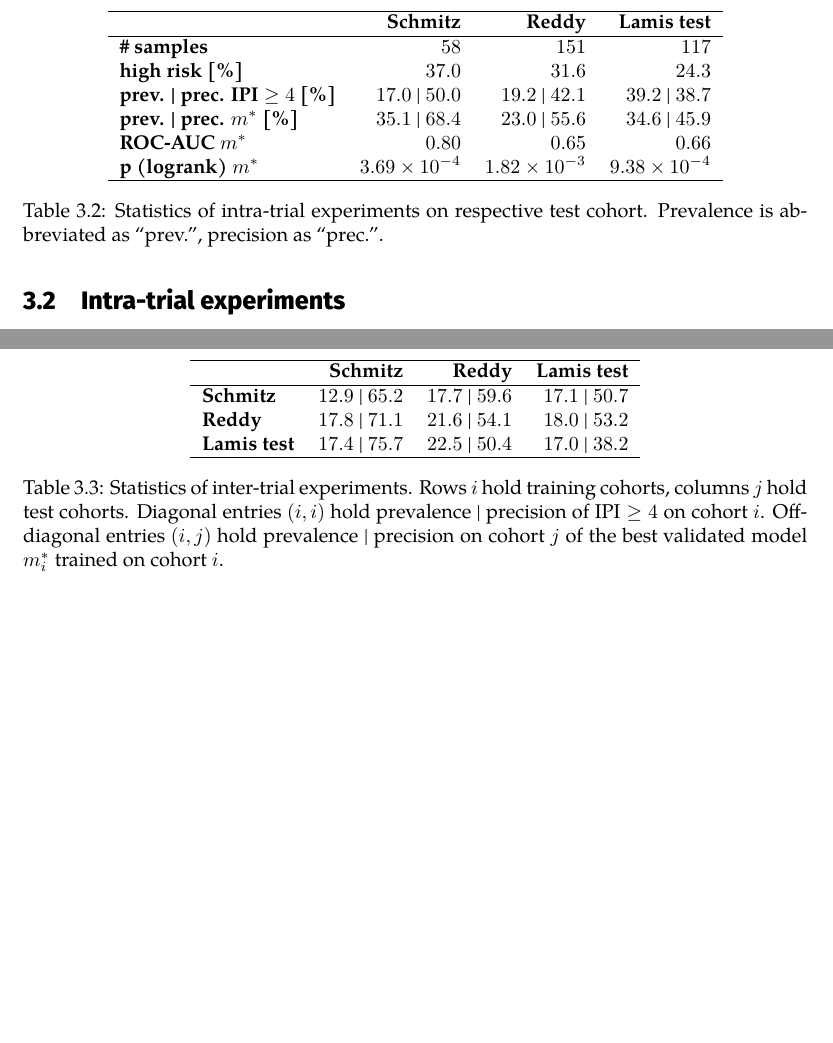
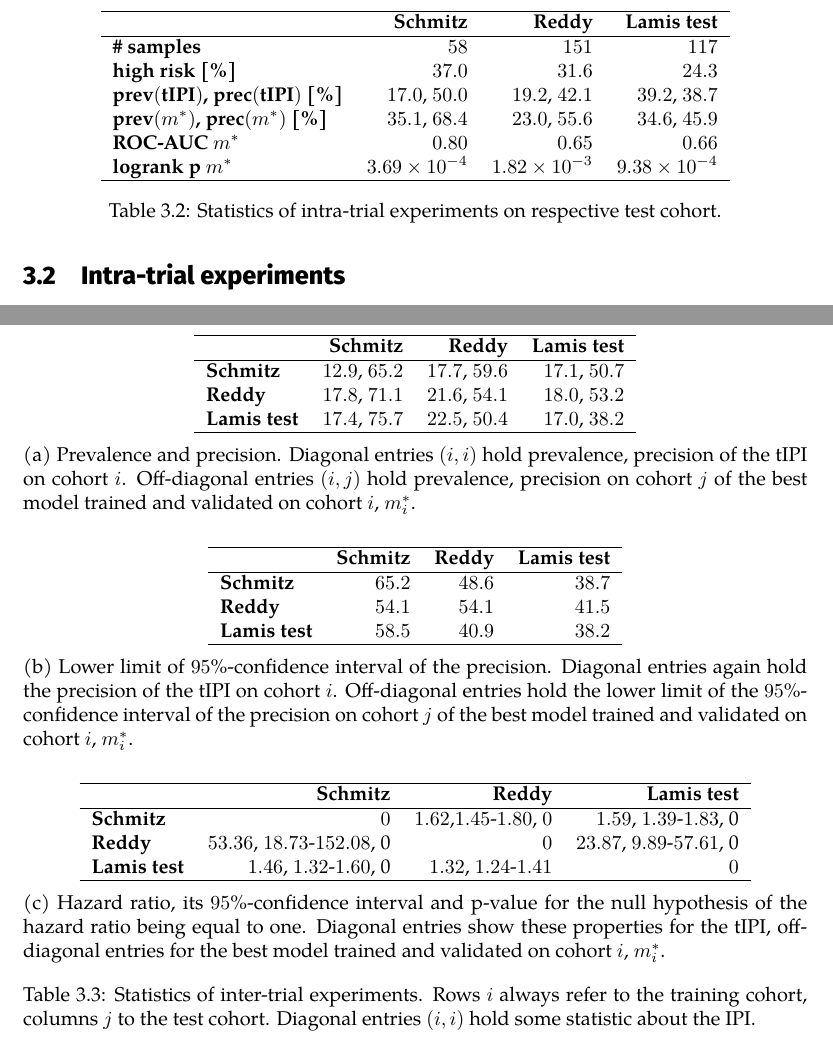
Before and after one commit to lgessl/master-thesis, a LaTeX thesis (documents/thesis/main.tex, which reads documents/thesis/figs/inter_trial.tex, documents/thesis/figs/intra_trial.tex): two parts of pages 24 and 28 of 31, joined at a grey line, cut so that both start at the same text, the shorter picture padded with empty space. Compiled offline with XeLaTeX.

Commit message:
thesis, results, inter-trial: add hr, precision ci tables, ipi pending

```diff
--- a/documents/thesis/figs/inter_trial.tex
+++ b/documents/thesis/figs/inter_trial.tex
@@ -1,18 +1,64 @@
 \begin{table}
+    \centering
+    \begin{subtable}{\textwidth}
         \centering
         \begin{tabular}{lrrr}
             \hline
             & \textbf{Schmitz} & \textbf{Reddy} & \textbf{Lamis test} \\
             \hline
-        \textbf{Schmitz} & \num{12.9} | \num{65.2} & \num{17.7} | \num{59.6} & \num{17.1} | \num{50.7} \\
-        \textbf{Reddy} & \num{17.8} | \num{71.1} & \num{21.6} | \num{54.1} & \num{18.0} | \num{53.2} \\
-        \textbf{Lamis test} & \num{17.4} | \num{75.7} & \num{22.5} | \num{50.4} & \num{17.0} | \num{38.2} \\
+            \textbf{Schmitz} & \num{12.9}, \num{65.2} & \num{17.7}, \num{59.6} & \num{17.1}, \num{50.7} \\
+            \textbf{Reddy} & \num{17.8}, \num{71.1} & \num{21.6}, \num{54.1} & \num{18.0}, \num{53.2} \\
+            \textbf{Lamis test} & \num{17.4}, \num{75.7} & \num{22.5}, \num{50.4} & \num{17.0}, \num{38.2} \\
             \hline
         \end{tabular}
-    \caption{Statistics of inter-trial experiments. Rows $i$ hold training cohorts, columns $j$
-        hold test cohorts. Diagonal
-        entries $(i, i)$ hold prevalence | precision of $\text{IPI} \geq 4$
-        on cohort $i$. Off-diagonal entries $(i, j)$ hold prevalence | precision
-        on cohort $j$ of the best validated model $m^*_i$ trained on cohort $i$.}
+        \caption{Prevalence and precision.
+            Diagonal entries $(i, i)$ hold prevalence, precision of the $\text{tIPI}$ on
+            cohort $i$. Off-diagonal entries $(i, j)$ hold prevalence, precision on cohort $j$ of
+            the best model trained and validated on cohort $i$, $m_i^*$.}\label{subtab:inter-prev-prec}
+    \end{subtable}
+
+    \vspace{0.5cm}
+    \begin{subtable}{\textwidth}
+        \centering
+        \begin{tabular}{lrrr}
+            \hline
+            & \textbf{Schmitz} & \textbf{Reddy} & \textbf{Lamis test} \\
+            \hline
+            \textbf{Schmitz} & \num{65.2} & \num{48.6} & \num{38.7} \\
+            \textbf{Reddy} & \num{54.1} & \num{54.1} & \num{41.5} \\
+            \textbf{Lamis test} & \num{58.5} & \num{40.9} & \num{38.2} \\
+            \hline
+        \end{tabular}
+        \caption{Lower limit of \num{95}\%-confidence interval of the precision.
+            Diagonal entries again hold the precision of the $\text{tIPI}$ on cohort $i$. Off-diagonal
+            entries hold the lower limit of the \num{95}\%-confidence interval of the precision on
+            cohort $j$ of the best model trained and validated on cohort $i$, $m_i^*$.}
+            \label{subtab:inter-prec-ci}
+    \end{subtable}
+
+    \vspace{0.5cm}
+    \begin{subtable}{\textwidth}
+        \centering
+        \begin{tabular}{lrrr}
+            \hline
+            & \textbf{Schmitz} & \textbf{Reddy} & \textbf{Lamis test} \\
+            \hline
+            \textbf{Schmitz} & \num{0} & \num{1.62},\num{1.45}-\num{1.80}, \num{0} &
+                \num{1.59}, \num{1.39}-\num{1.83}, 0 \\
+            \textbf{Reddy} & \num{53.36}, \num{18.73}-\num{152.08}, 0 & \num{0} &
+                \num{23.87}, \num{9.89}-\num{57.61}, 0 \\
+            \textbf{Lamis test} & \num{1.46}, \num{1.32}-\num{1.60}, 0 &
+                \num{1.32}, \num{1.24}-\num{1.41} & \num{0} \\
+            \hline
+        \end{tabular}
+        \caption{Hazard ratio, its \num{95}\%-confidence interval and p-value for the null
+            hypothesis of the hazard ratio being equal to one. Diagonal entries show these
+            properties for the $\text{tIPI}$, off-diagonal entries for the best model trained and
+            validated on cohort $i$, $m_i^*$.}
+            \label{subtab:inter-hr}
+    \end{subtable}
+    \caption{Statistics of inter-trial experiments. Rows $i$ always refer to the training cohort,
+        columns $j$ to the test cohort. Diagonal entries $(i, i)$ hold some statistic about the
+        IPI.}
     \label{table:inter-trial}
 \end{table}
--- a/documents/thesis/figs/intra_trial.tex
+++ b/documents/thesis/figs/intra_trial.tex
@@ -6,17 +6,16 @@
         \hline
         \textbf{\# samples} & \num{58} & \num{151} & \num{117} \\
         \textbf{high risk [\%]} & \num{37.0} & \num{31.6} & \num{24.3} \\
-        \textbf{prev. | prec. $\text{IPI} \geq 4$ [\%]} & \num{17.0} | \num{50.0} & \num{19.2} |
-            \num{42.1} & \num{39.2} | \num{38.7} \\
-        \textbf{prev. | prec. $m^*$ [\%]} & \num{35.1} | \num{68.4} & \num{23.0} | \num{55.6} &
-            \num{34.6} | \num{45.9} \\
+        \textbf{$\text{prev}(\text{tIPI})$, $\text{prec}(\text{tIPI})$ [\%]} & \num{17.0},
+            \num{50.0} & \num{19.2}, \num{42.1} & \num{39.2}, \num{38.7} \\
+        \textbf{$\text{prev}(m^*)$, $\text{prec}(m^*)$ [\%]} & \num{35.1}, \num{68.4} &
+            \num{23.0}, \num{55.6} & \num{34.6}, \num{45.9} \\
         \textbf{ROC-AUC $m^*$} & \num{0.80} & \num{0.65} & \num{0.66} \\
-        \textbf{p (logrank) $m^*$} & \num[scientific-notation=true]{3.69e-4} &
+        \textbf{logrank p $m^*$} & \num[scientific-notation=true]{3.69e-4} &
             \num[scientific-notation=true]{1.82e-3} &
             \num[scientific-notation=true]{9.38e-4}  \\
         \hline
     \end{tabular}
-    \caption{Statistics of intra-trial experiments on respective test cohort. Prevalence is
-        abbreviated as ``prev.'', precision as ``prec.''.}
+    \caption{Statistics of intra-trial experiments on respective test cohort.}
     \label{table:intra-trial}
 \end{table}
--- a/documents/thesis/main.tex
+++ b/documents/thesis/main.tex
@@ -30,7 +30,9 @@
 \usepackage{algorithm}
 \usepackage{algpseudocode}
 \usepackage{caption}
+\usepackage{subcaption}
 \captionsetup[table]{position=bottom}
+\captionsetup[subtable]{font=normalsize}
 
 \usepackage{siunitx}
 
```
Also changed, not shown: documents/thesis/3-results.tex (+1 -1 lines). Lines whose indentation alone changed are shown as unchanged.
